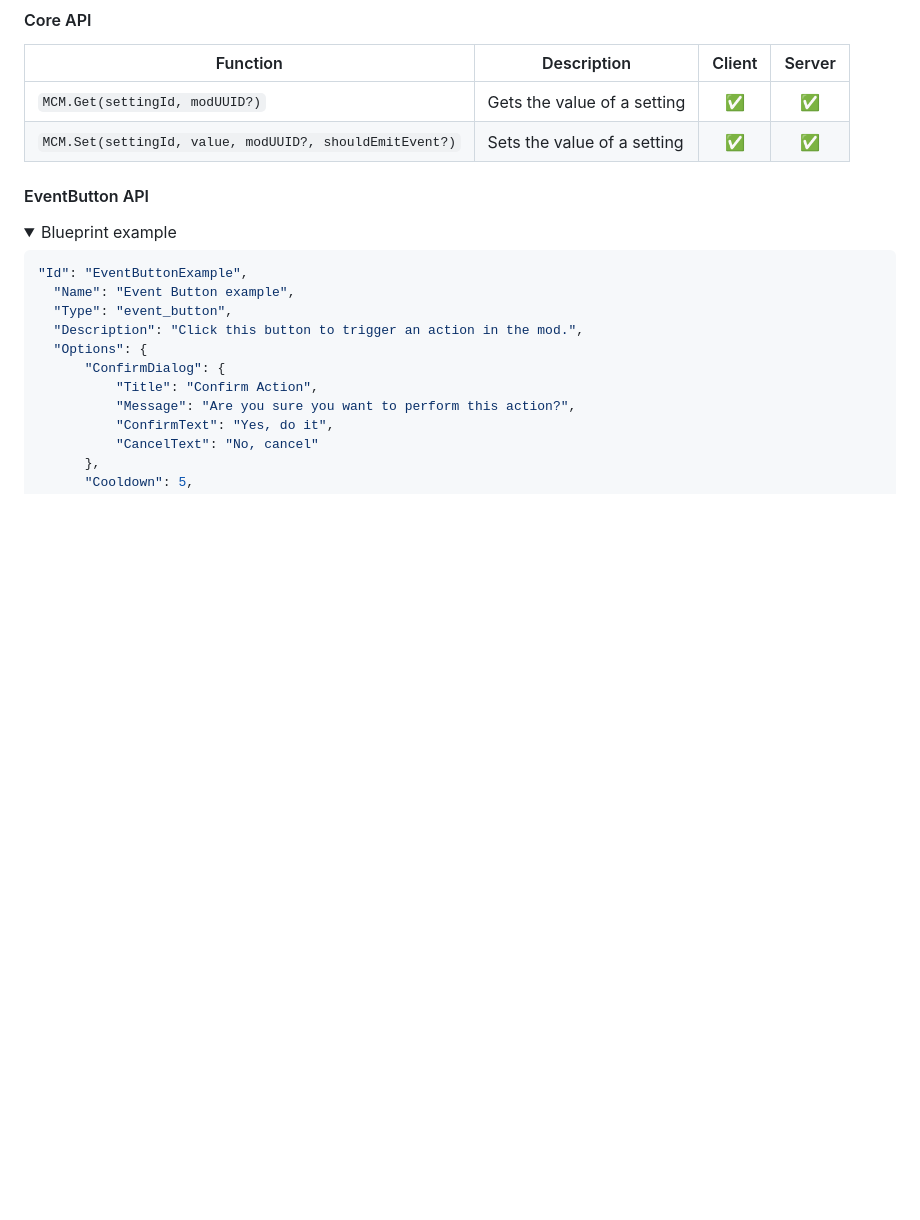
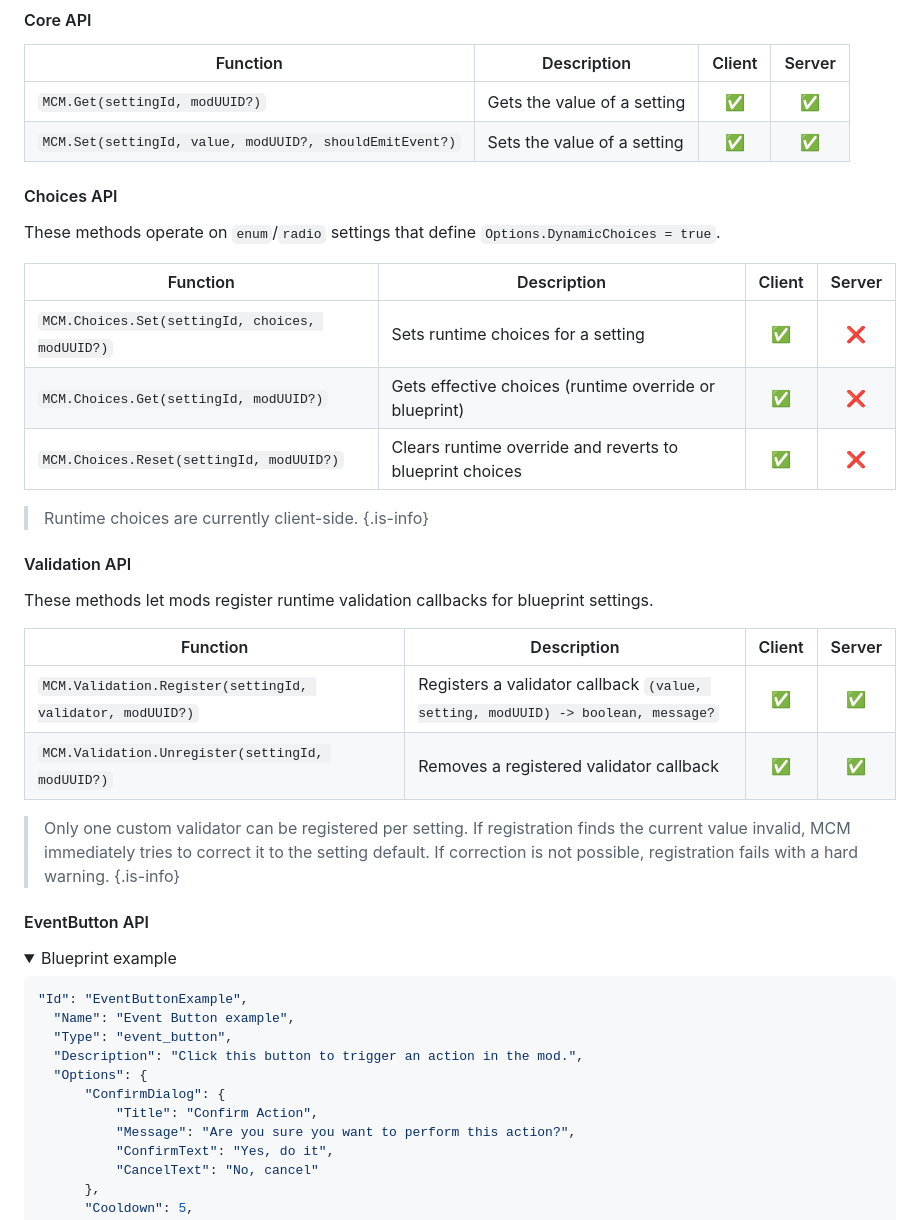
Before and after one commit to AtilioA/BG3-MCM, a Markdown page: wiki.md, the part around one of its changes. Rendered like a GitHub page; folded sections open; blank space fills up the shorter version.

```diff
--- a/wiki.md
+++ b/wiki.md
@@ -467,6 +477,31 @@ As of version 1.14+, MCM introduces a global `MCM` table (can be called anywhere
 |----------|-------------|:------:|:------:|
 | `MCM.Get(settingId, modUUID?)` | Gets the value of a setting | ✅ | ✅ |
 | `MCM.Set(settingId, value, modUUID?, shouldEmitEvent?)` | Sets the value of a setting | ✅ | ✅ |
+
+#### Choices API
+
+These methods operate on `enum`/`radio` settings that define `Options.DynamicChoices = true`.
+
+| Function | Description | Client | Server |
+|----------|-------------|:------:|:------:|
+| `MCM.Choices.Set(settingId, choices, modUUID?)` | Sets runtime choices for a setting | ✅ | ❌ |
+| `MCM.Choices.Get(settingId, modUUID?)` | Gets effective choices (runtime override or blueprint) | ✅ | ❌ |
+| `MCM.Choices.Reset(settingId, modUUID?)` | Clears runtime override and reverts to blueprint choices | ✅ | ❌ |
+
+> Runtime choices are currently client-side.
+{.is-info}
+
+#### Validation API
+
+These methods let mods register runtime validation callbacks for blueprint settings.
+
+| Function | Description | Client | Server |
+|----------|-------------|:------:|:------:|
+| `MCM.Validation.Register(settingId, validator, modUUID?)` | Registers a validator callback `(value, setting, modUUID) -> boolean, message?` | ✅ | ✅ |
+| `MCM.Validation.Unregister(settingId, modUUID?)` | Removes a registered validator callback | ✅ | ✅ |
+
+> Only one custom validator can be registered per setting. If registration finds the current value invalid, MCM immediately tries to correct it to the setting default. If correction is not possible, registration fails with a hard warning.
+{.is-info}
 
 #### EventButton API
 
```
Also changed, not shown: other parts of wiki.md (+23 -7 lines).
